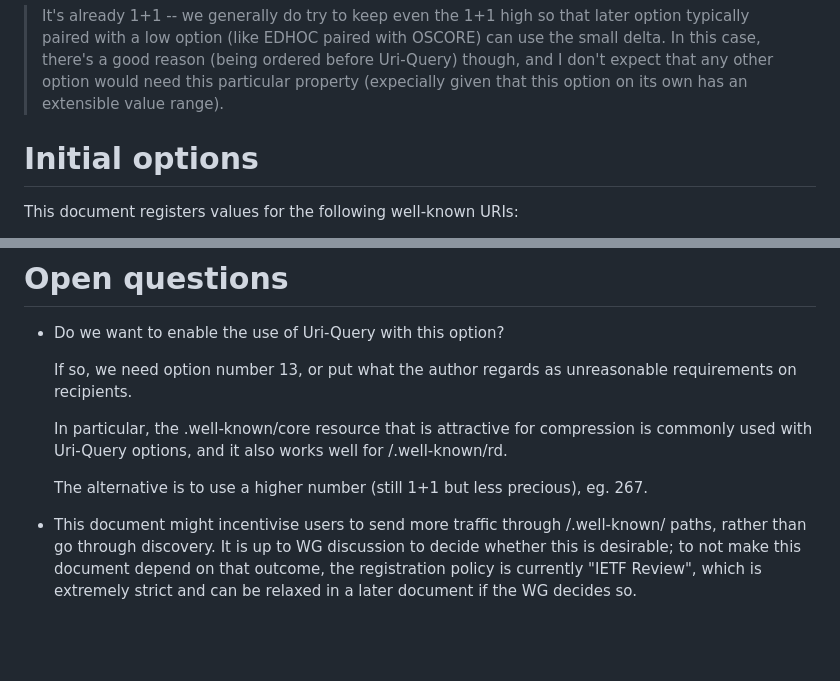
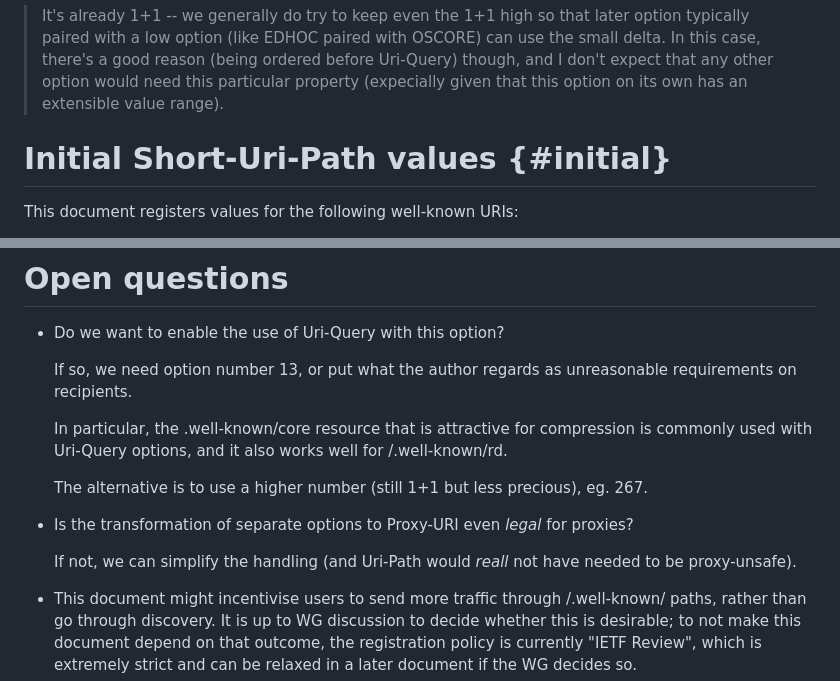
Before and after one commit to core-wg/uri-path-abbrev, a Markdown page: draft-amsuess-core-shopinc.md, 2 parts joined by grey strips. GitHub-like rendering; blank space fills up the shorter version.

```diff
--- a/draft-amsuess-core-shopinc.md
+++ b/draft-amsuess-core-shopinc.md
@@ -92,7 +133,7 @@ or remove before publication.
 > (expecially given that this option on its own has an extensible value
 > range).
 
-# Initial options
+# Initial Short-Uri-Path values {#initial}
 
 This document registers values for the following well-known URIs:
 
@@ -146,6 +200,10 @@ TODO Security
   and it also works well for /.well-known/rd.
 
   The alternative is to use a higher number (still 1+1 but less precious), eg. 267.
+
+* Is the transformation of separate options to Proxy-URI even *legal* for proxies?
+
+  If not, we can simplify the handling (and Uri-Path would *reall* not have needed to be proxy-unsafe).
 
 * This document might incentivise users to send more traffic through /.well-known/ paths,
   rather than go through discovery.
```
Also changed, not shown: other parts of draft-amsuess-core-shopinc.md (+73 -17 lines).
